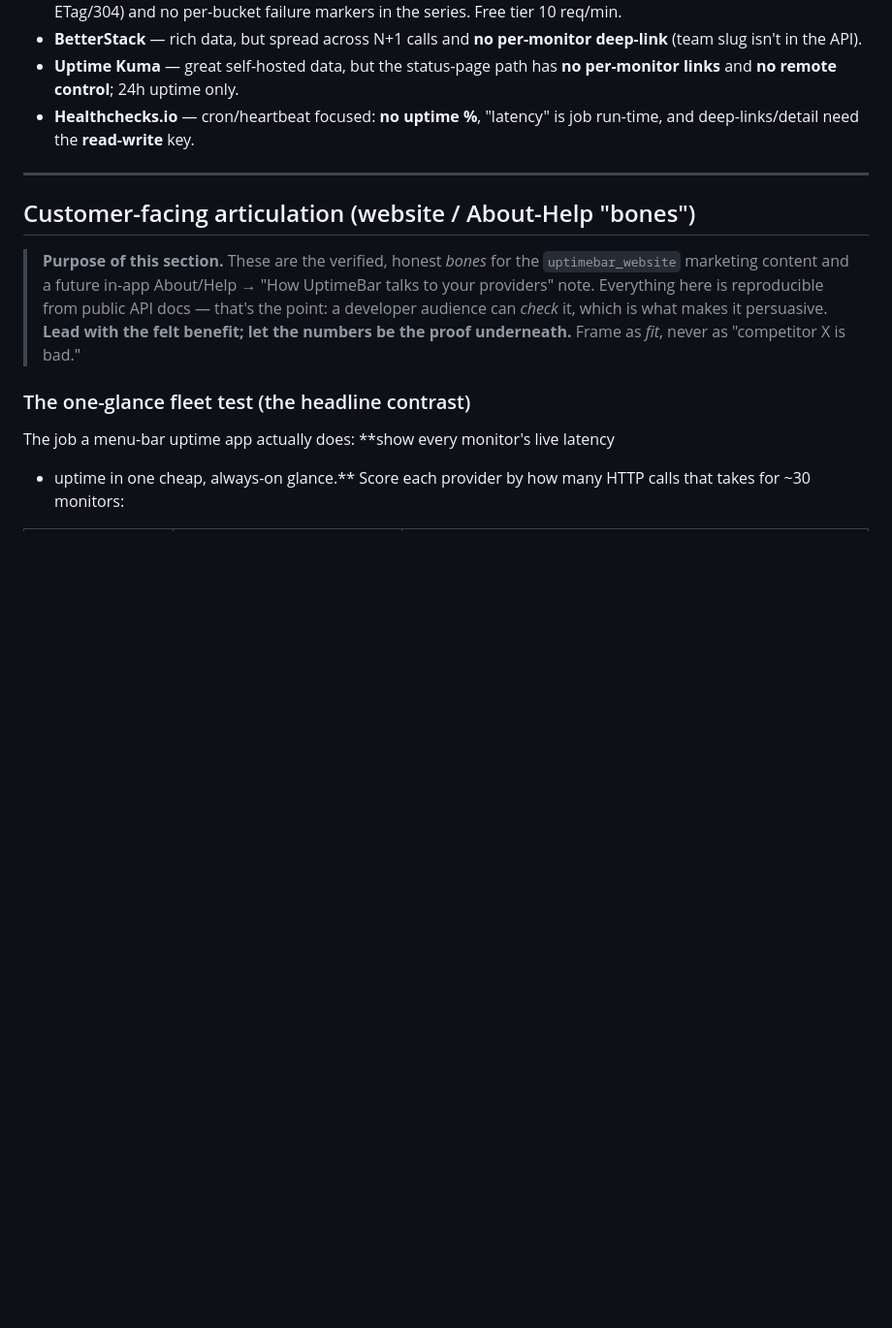
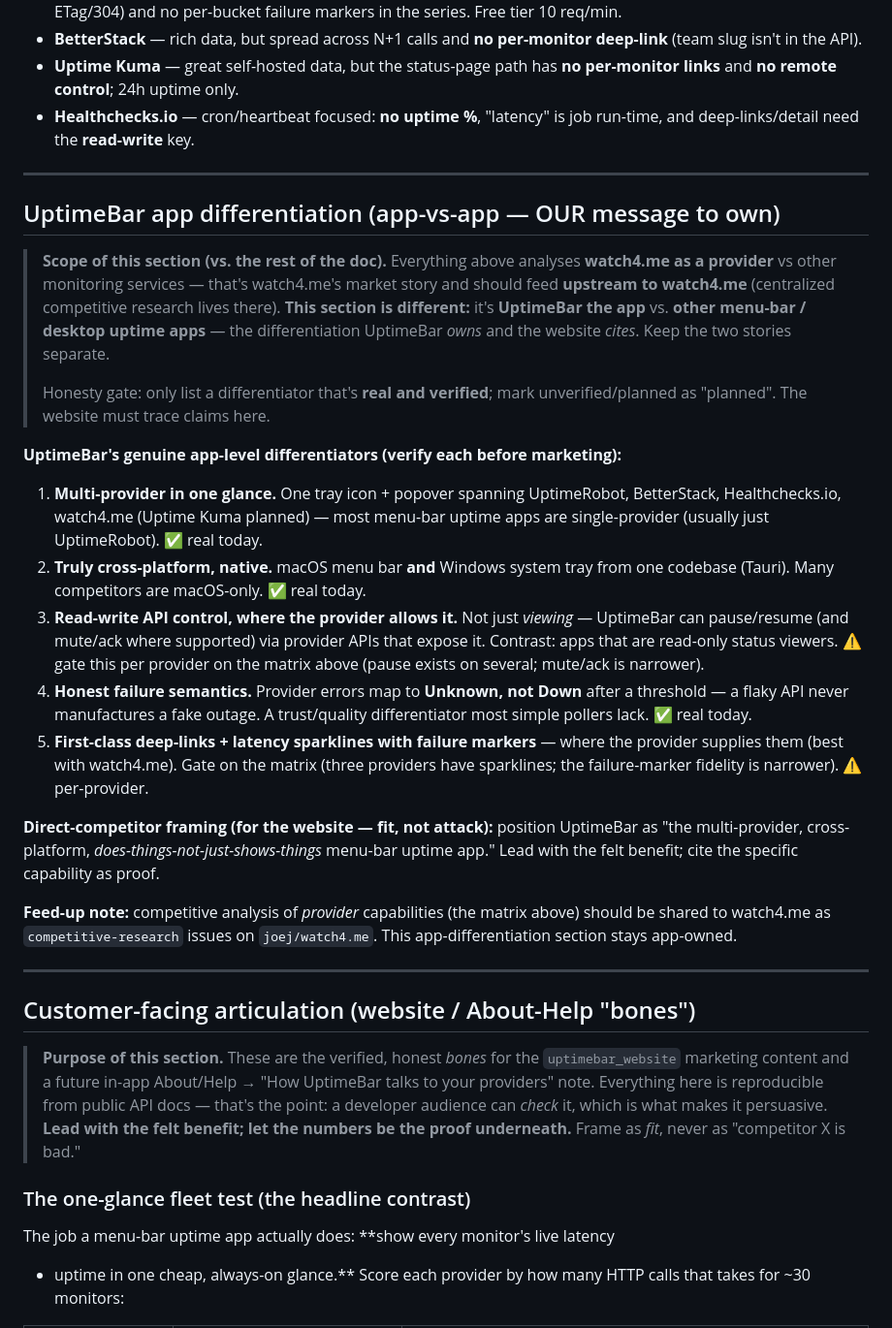
Before and after one commit to opaqueresearch/uptimebar, a Markdown page: docs/PROVIDER-CAPABILITIES.md, the part around the change. Shown at 97% size. Rendered like a GitHub page; blank space fills up the shorter version.

Commit message:
docs: add UptimeBar app-vs-app differentiation section
Distinguish UptimeBar's own differentiation (vs other menu-bar/desktop uptime
apps: multi-provider, cross-platform, read-write control, honest Unknown-vs-Down
semantics) from watch4.me's provider-level analysis. The app owns its message;
the website cites it. Provider competitive findings feed upstream to watch4.me.

```diff
--- a/docs/PROVIDER-CAPABILITIES.md
+++ b/docs/PROVIDER-CAPABILITIES.md
@@ -84,6 +84,45 @@ markers** (the `failures` field) — a fidelity detail UptimeRobot's series lack
 - **BetterStack** — rich data, but spread across N+1 calls and **no per-monitor deep-link** (team slug isn't in the API).
 - **Uptime Kuma** — great self-hosted data, but the status-page path has **no per-monitor links** and **no remote control**; 24h uptime only.
 - **Healthchecks.io** — cron/heartbeat focused: **no uptime %**, "latency" is job run-time, and deep-links/detail need the **read-write** key.
+
+---
+
+## UptimeBar app differentiation (app-vs-app — OUR message to own)
+
+> **Scope of this section (vs. the rest of the doc).** Everything above analyses
+> **watch4.me as a provider** vs other monitoring services — that's watch4.me's
+> market story and should feed **upstream to watch4.me** (centralized competitive
+> research lives there). **This section is different:** it's **UptimeBar the app** vs.
+> **other menu-bar / desktop uptime apps** — the differentiation UptimeBar *owns* and
+> the website *cites*. Keep the two stories separate.
+>
+> Honesty gate: only list a differentiator that's **real and verified**; mark
+> unverified/planned as "planned". The website must trace claims here.
+
+**UptimeBar's genuine app-level differentiators (verify each before marketing):**
+1. **Multi-provider in one glance.** One tray icon + popover spanning UptimeRobot,
+   BetterStack, Healthchecks.io, watch4.me (Uptime Kuma planned) — most menu-bar
+   uptime apps are single-provider (usually just UptimeRobot). ✅ real today.
+2. **Truly cross-platform, native.** macOS menu bar **and** Windows system tray from
+   one codebase (Tauri). Many competitors are macOS-only. ✅ real today.
+3. **Read-write API control, where the provider allows it.** Not just *viewing* —
+   UptimeBar can pause/resume (and mute/ack where supported) via provider APIs that
+   expose it. Contrast: apps that are read-only status viewers. ⚠️ gate this per
+   provider on the matrix above (pause exists on several; mute/ack is narrower).
+4. **Honest failure semantics.** Provider errors map to **Unknown, not Down** after a
+   threshold — a flaky API never manufactures a fake outage. A trust/quality
+   differentiator most simple pollers lack. ✅ real today.
+5. **First-class deep-links + latency sparklines with failure markers** — where the
+   provider supplies them (best with watch4.me). Gate on the matrix (three providers
+   have sparklines; the failure-marker fidelity is narrower). ⚠️ per-provider.
+
+**Direct-competitor framing (for the website — fit, not attack):** position UptimeBar
+as "the multi-provider, cross-platform, *does-things-not-just-shows-things* menu-bar
+uptime app." Lead with the felt benefit; cite the specific capability as proof.
+
+**Feed-up note:** competitive analysis of *provider* capabilities (the matrix above)
+should be shared to watch4.me as `competitive-research` issues on `joej/watch4.me`.
+This app-differentiation section stays app-owned.
 
 ---
 
```
